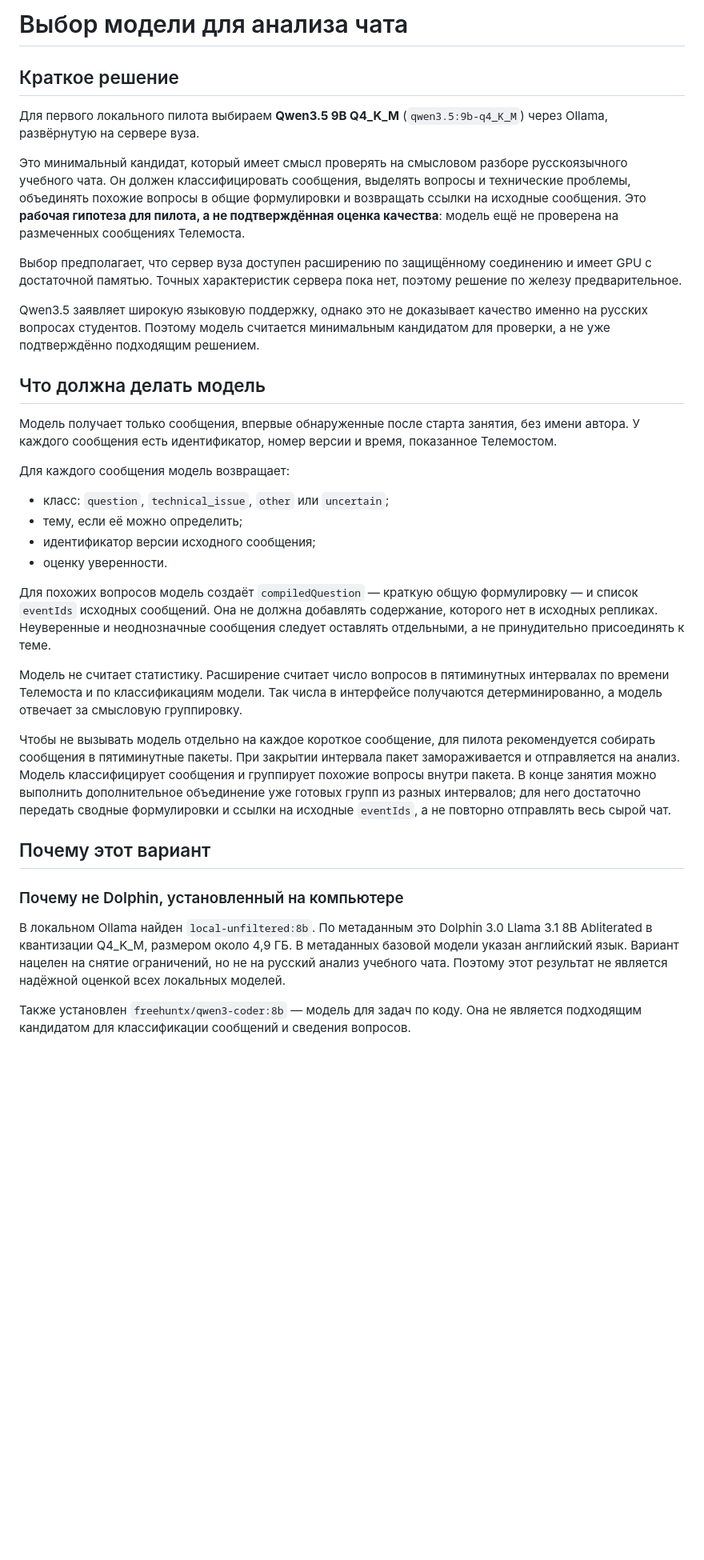
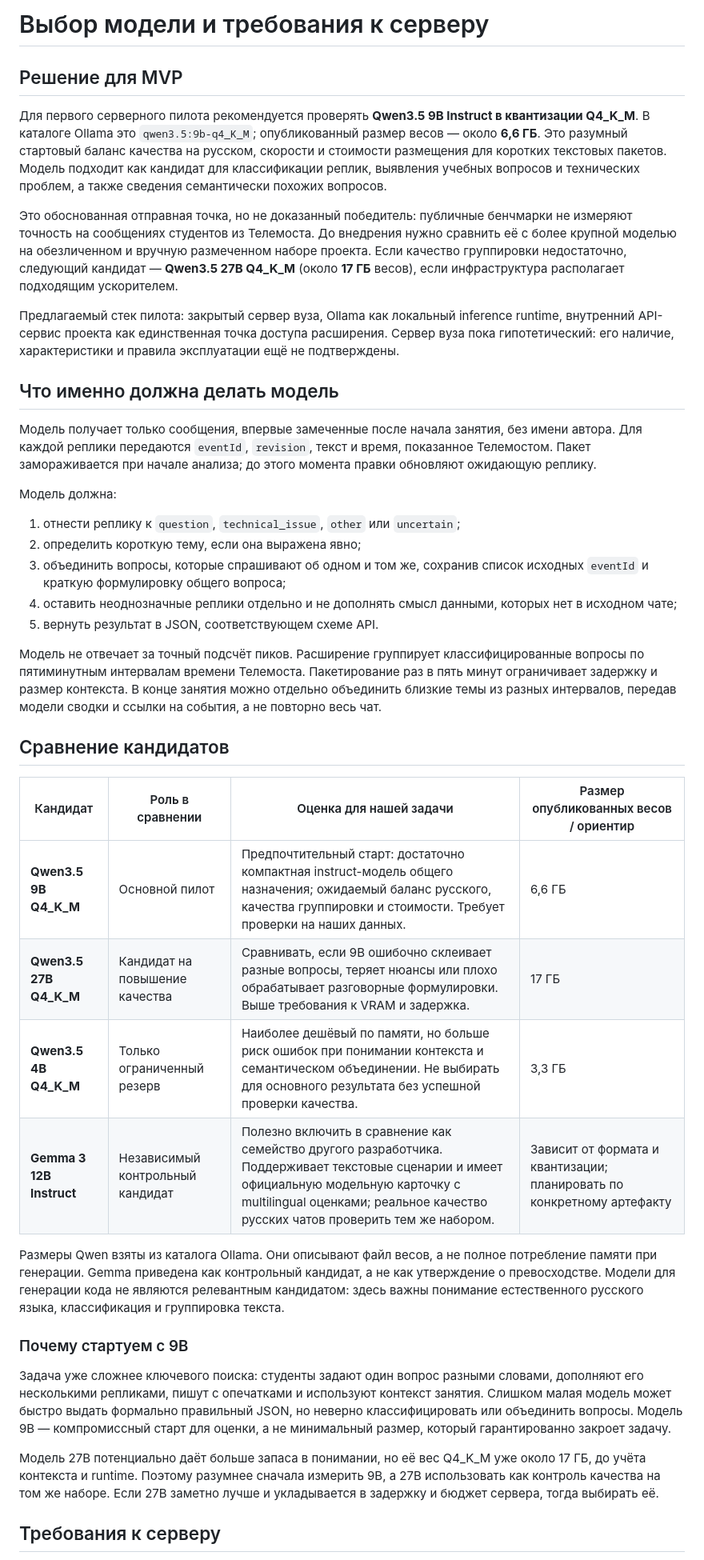
Before and after one commit to 0Carpediem0/online-teaching-assistant, a Markdown page: MODEL-SELECTION.md, the part around one of its changes. Shown at 80% size. GitHub-like rendering; blank space fills up the shorter version.

```diff
--- a/MODEL-SELECTION.md
+++ b/MODEL-SELECTION.md
@@ -1,37 +1,43 @@
-# Выбор модели для анализа чата
+# Выбор модели и требования к серверу
 
-## Краткое решение
+## Решение для MVP
 
-Для первого локального пилота выбираем **Qwen3.5 9B Q4_K_M** (`qwen3.5:9b-q4_K_M`) через Ollama, развёрнутую на сервере вуза.
+Для первого серверного пилота рекомендуется проверять **Qwen3.5 9B Instruct в квантизации Q4_K_M**. В каталоге Ollama это `qwen3.5:9b-q4_K_M`; опубликованный размер весов — около **6,6 ГБ**. Это разумный стартовый баланс качества на русском, скорости и стоимости размещения для коротких текстовых пакетов. Модель подходит как кандидат для классификации реплик, выявления учебных вопросов и технических проблем, а также сведения семантически похожих вопросов.
 
-Это минимальный кандидат, который имеет смысл проверять на смысловом разборе русскоязычного учебного чата. Он должен классифицировать сообщения, выделять вопросы и технические проблемы, объединять похожие вопросы в общие формулировки и возвращать ссылки на исходные сообщения. Это **рабочая гипотеза для пилота, а не подтверждённая оценка качества**: модель ещё не проверена на размеченных сообщениях Телемоста.
+Это обоснованная отправная точка, но не доказанный победитель: публичные бенчмарки не измеряют точность на сообщениях студентов из Телемоста. До внедрения нужно сравнить её с более крупной моделью на обезличенном и вручную размеченном наборе проекта. Если качество группировки недостаточно, следующий кандидат — **Qwen3.5 27B Q4_K_M** (около **17 ГБ** весов), если инфраструктура располагает подходящим ускорителем.
 
-Выбор предполагает, что сервер вуза доступен расширению по защищённому соединению и имеет GPU с достаточной памятью. Точных характеристик сервера пока нет, поэтому решение по железу предварительное.
+Предлагаемый стек пилота: закрытый сервер вуза, Ollama как локальный inference runtime, внутренний API-сервис проекта как единственная точка доступа расширения. Сервер вуза пока гипотетический: его наличие, характеристики и правила эксплуатации ещё не подтверждены.
 
-Qwen3.5 заявляет широкую языковую поддержку, однако это не доказывает качество именно на русских вопросах студентов. Поэтому модель считается минимальным кандидатом для проверки, а не уже подтверждённо подходящим решением.
+## Что именно должна делать модель
 
-## Что должна делать модель
+Модель получает только сообщения, впервые замеченные после начала занятия, без имени автора. Для каждой реплики передаются `eventId`, `revision`, текст и время, показанное Телемостом. Пакет замораживается при начале анализа; до этого момента правки обновляют ожидающую реплику.
 
-Модель получает только сообщения, впервые обнаруженные после старта занятия, без имени автора. У каждого сообщения есть идентификатор, номер версии и время, показанное Телемостом.
+Модель должна:
 
-Для каждого сообщения модель возвращает:
+1. отнести реплику к `question`, `technical_issue`, `other` или `uncertain`;
+2. определить короткую тему, если она выражена явно;
+3. объединить вопросы, которые спрашивают об одном и том же, сохранив список исходных `eventId` и краткую формулировку общего вопроса;
+4. оставить неоднозначные реплики отдельно и не дополнять смысл данными, которых нет в исходном чате;
+5. вернуть результат в JSON, соответствующем схеме API.
 
-- класс: `question`, `technical_issue`, `other` или `uncertain`;
-- тему, если её можно определить;
-- идентификатор версии исходного сообщения;
-- оценку уверенности.
+Модель не отвечает за точный подсчёт пиков. Расширение группирует классифицированные вопросы по пятиминутным интервалам времени Телемоста. Пакетирование раз в пять минут ограничивает задержку и размер контекста. В конце занятия можно отдельно объединить близкие темы из разных интервалов, передав модели сводки и ссылки на события, а не повторно весь чат.
 
-Для похожих вопросов модель создаёт `compiledQuestion` — краткую общую формулировку — и список `eventIds` исходных сообщений. Она не должна добавлять содержание, которого нет в исходных репликах. Неуверенные и неоднозначные сообщения следует оставлять отдельными, а не принудительно присоединять к теме.
+## Сравнение кандидатов
 
-Модель не считает статистику. Расширение считает число вопросов в пятиминутных интервалах по времени Телемоста и по классификациям модели. Так числа в интерфейсе получаются детерминированно, а модель отвечает за смысловую группировку.
+| Кандидат | Роль в сравнении | Оценка для нашей задачи | Размер опубликованных весов / ориентир |
+| --- | --- | --- | --- |
+| **Qwen3.5 9B Q4_K_M** | Основной пилот | Предпочтительный старт: достаточно компактная instruct-модель общего назначения; ожидаемый баланс русского, качества группировки и стоимости. Требует проверки на наших данных. | 6,6 ГБ |
+| **Qwen3.5 27B Q4_K_M** | Кандидат на повышение качества | Сравнивать, если 9B ошибочно склеивает разные вопросы, теряет нюансы или плохо обрабатывает разговорные формулировки. Выше требования к VRAM и задержка. | 17 ГБ |
+| **Qwen3.5 4B Q4_K_M** | Только ограниченный резерв | Наиболее дешёвый по памяти, но больше риск ошибок при понимании контекста и семантическом объединении. Не выбирать для основного результата без успешной проверки качества. | 3,3 ГБ |
+| **Gemma 3 12B Instruct** | Независимый контрольный кандидат | Полезно включить в сравнение как семейство другого разработчика. Поддерживает текстовые сценарии и имеет официальную модельную карточку с multilingual оценками; реальное качество русских чатов проверить тем же набором. | Зависит от формата и квантизации; планировать по конкретному артефакту |
 
-Чтобы не вызывать модель отдельно на каждое короткое сообщение, для пилота рекомендуется собирать сообщения в пятиминутные пакеты. При закрытии интервала пакет замораживается и отправляется на анализ. Модель классифицирует сообщения и группирует похожие вопросы внутри пакета. В конце занятия можно выполнить дополнительное объединение уже готовых групп из разных интервалов; для него достаточно передать сводные формулировки и ссылки на исходные `eventIds`, а не повторно отправлять весь сырой чат.
+Размеры Qwen взяты из каталога Ollama. Они описывают файл весов, а не полное потребление памяти при генерации. Gemma приведена как контрольный кандидат, а не как утверждение о превосходстве. Модели для генерации кода не являются релевантным кандидатом: здесь важны понимание естественного русского языка, классификация и группировка текста.
 
-## Почему этот вариант
+### Почему стартуем с 9B
 
-### Почему не Dolphin, установленный на компьютере
+Задача уже сложнее ключевого поиска: студенты задают один вопрос разными словами, дополняют его несколькими репликами, пишут с опечатками и используют контекст занятия. Слишком малая модель может быстро выдать формально правильный JSON, но неверно классифицировать или объединить вопросы. Модель 9B — компромиссный старт для оценки, а не минимальный размер, который гарантированно закроет задачу.
 
-В локальном Ollama найден `local-unfiltered:8b`. По метаданным это Dolphin 3.0 Llama 3.1 8B Abliterated в квантизации Q4_K_M, размером около 4,9 ГБ. В метаданных базовой модели указан английский язык. Вариант нацелен на снятие ограничений, но не на русский анализ учебного чата. Поэтому этот результат не является надёжной оценкой всех локальных моделей.
+Модель 27B потенциально даёт больше запаса в понимании, но её вес Q4_K_M уже около 17 ГБ, до учёта контекста и runtime. Поэтому разумнее сначала измерить 9B, а 27B использовать как контроль качества на том же наборе. Если 27B заметно лучше и укладывается в задержку и бюджет сервера, тогда выбирать её.
 
-Также установлен `freehuntx/qwen3-coder:8b` — модель для задач по коду. Она не является подходящим кандидатом для классификации сообщений и сведения вопросов.
+## Требования к серверу
 
```
Also changed, not shown: other parts of MODEL-SELECTION.md (+44 -79 lines), README.md (+1 -1 lines).
